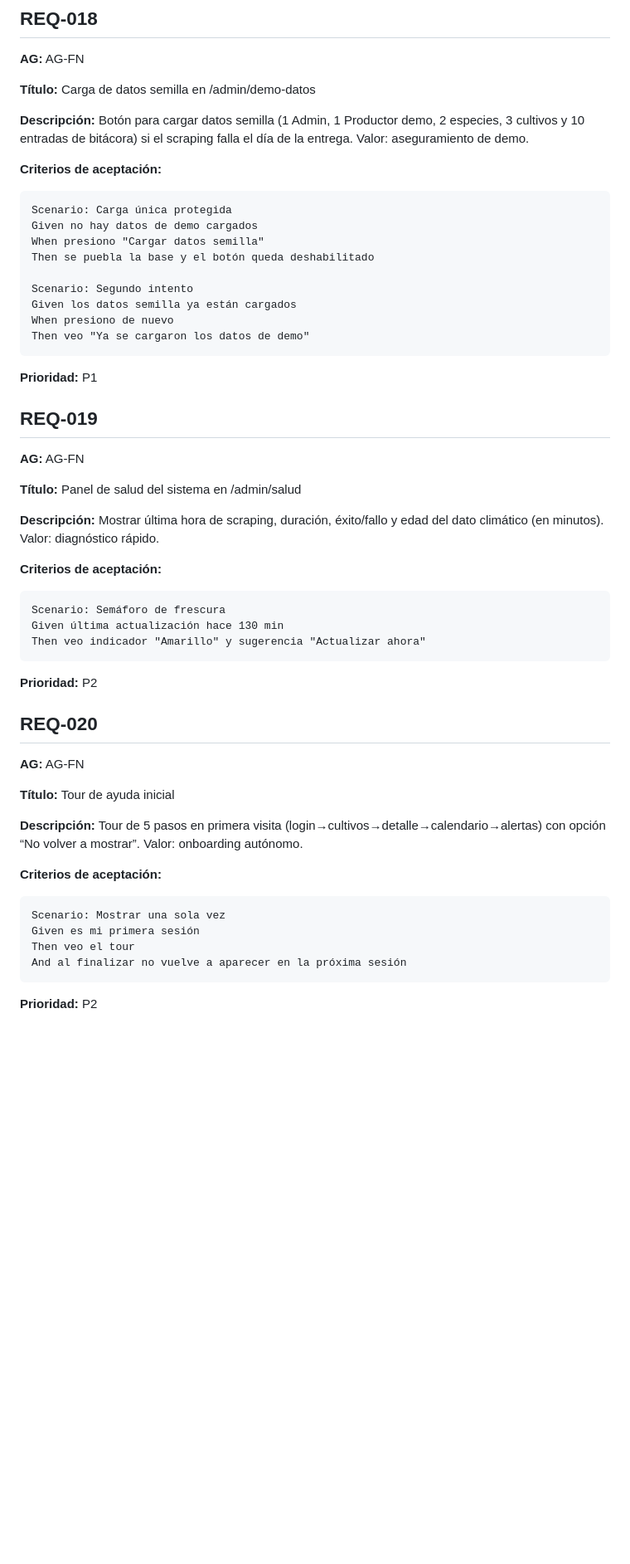
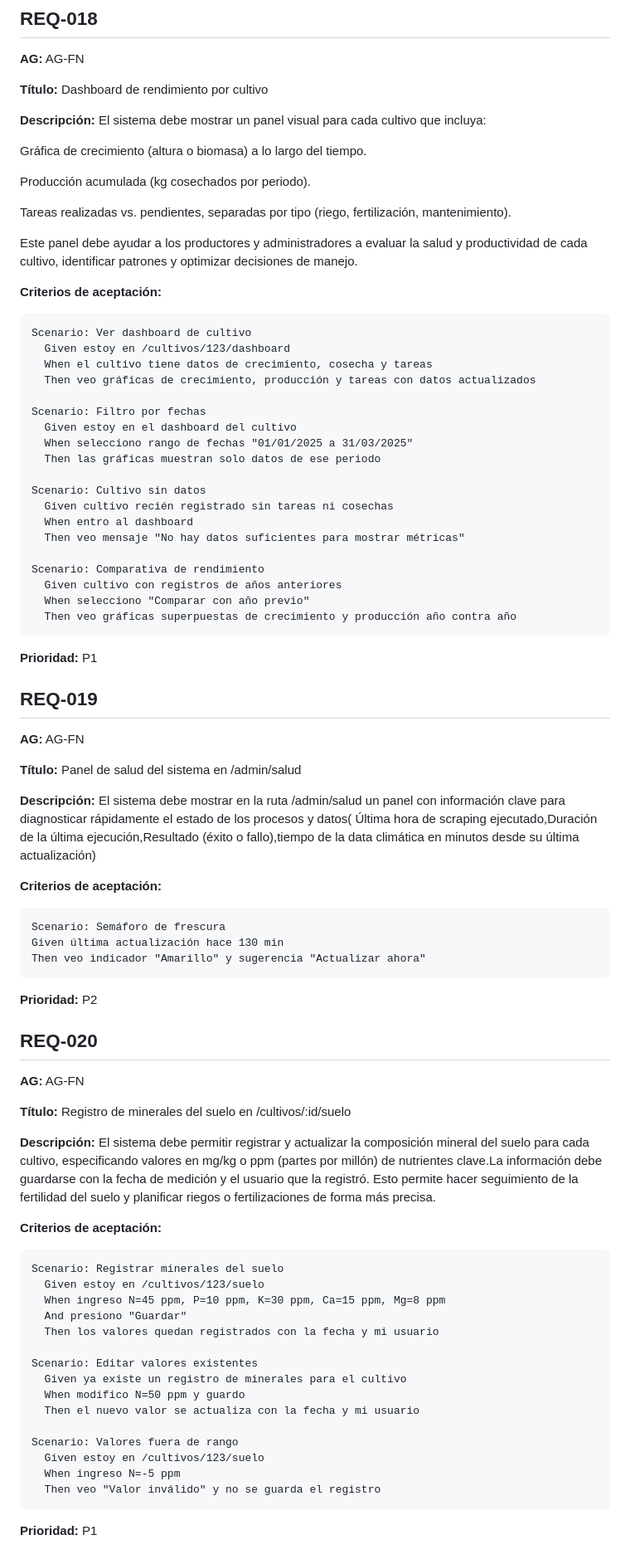
Before and after one commit to nickmen1201/equipo-5-ings-202520, a Markdown page: doc/analysis/requirements-fn.md, the part around the change printed below. Shown: that part at 83% size. Rendered like a GitHub page; blank space fills up the shorter version.

Commit message:
Update requirements from 8 to 20

````diff
--- a/doc/analysis/requirements-fn.md
+++ b/doc/analysis/requirements-fn.md
@@ -395,21 +412,40 @@ Then el badge desaparece
 ## REQ-018
 **AG:** AG-FN
 
-**Título:** Carga de datos semilla en /admin/demo-datos
+**Título:** Dashboard de rendimiento por cultivo
 
-**Descripción:** Botón para cargar datos semilla (1 Admin, 1 Productor demo, 2 especies, 3 cultivos y 10 entradas de bitácora) si el scraping falla el día de la entrega. Valor: aseguramiento de demo.
+**Descripción:** El sistema debe mostrar un panel visual para cada cultivo que incluya:
+
+Gráfica de crecimiento (altura o biomasa) a lo largo del tiempo.
+
+Producción acumulada (kg cosechados por periodo).
+
+Tareas realizadas vs. pendientes, separadas por tipo (riego, fertilización, mantenimiento).
+
+
+Este panel debe ayudar a los productores y administradores a evaluar la salud y productividad de cada cultivo, identificar patrones y optimizar decisiones de manejo.
 
 **Criterios de aceptación:**
 ```
-Scenario: Carga única protegida
-Given no hay datos de demo cargados
-When presiono "Cargar datos semilla"
-Then se puebla la base y el botón queda deshabilitado
+Scenario: Ver dashboard de cultivo
+  Given estoy en /cultivos/123/dashboard
+  When el cultivo tiene datos de crecimiento, cosecha y tareas
+  Then veo gráficas de crecimiento, producción y tareas con datos actualizados
 
-Scenario: Segundo intento
-Given los datos semilla ya están cargados
-When presiono de nuevo
-Then veo "Ya se cargaron los datos de demo"
+Scenario: Filtro por fechas
+  Given estoy en el dashboard del cultivo
+  When selecciono rango de fechas "01/01/2025 a 31/03/2025"
+  Then las gráficas muestran solo datos de ese periodo
+
+Scenario: Cultivo sin datos
+  Given cultivo recién registrado sin tareas ni cosechas
+  When entro al dashboard
+  Then veo mensaje "No hay datos suficientes para mostrar métricas"
+
+Scenario: Comparativa de rendimiento
+  Given cultivo con registros de años anteriores
+  When selecciono "Comparar con año previo"
+  Then veo gráficas superpuestas de crecimiento y producción año contra año
 ```
 **Prioridad:** P1
 
@@ -418,7 +454,8 @@ Then veo "Ya se cargaron los datos de demo"
 
 **Título:** Panel de salud del sistema en /admin/salud
 
-**Descripción:** Mostrar última hora de scraping, duración, éxito/fallo y edad del dato climático (en minutos). Valor: diagnóstico rápido.
+**Descripción:** El sistema debe mostrar en la ruta /admin/salud un panel con información clave para diagnosticar rápidamente el estado de los procesos y datos( Última hora de scraping ejecutado,Duración de la última ejecución,Resultado (éxito o fallo),tiempo de la data climática en minutos desde su última actualización)
+
 
 **Criterios de aceptación:**
 ```
@@ -431,15 +468,26 @@ Then veo indicador "Amarillo" y sugerencia "Actualizar ahora"
 ## REQ-020
 **AG:** AG-FN
 
-**Título:** Tour de ayuda inicial
+**Título:** Registro de minerales del suelo en /cultivos/:id/suelo
 
-**Descripción:** Tour de 5 pasos en primera visita (login→cultivos→detalle→calendario→alertas) con opción “No volver a mostrar”. Valor: onboarding autónomo.
+**Descripción:** El sistema debe permitir registrar y actualizar la composición mineral del suelo para cada cultivo, especificando valores en mg/kg o ppm (partes por millón) de nutrientes clave.La información debe guardarse con la fecha de medición y el usuario que la registró. Esto permite hacer seguimiento de la fertilidad del suelo y planificar riegos o fertilizaciones de forma más precisa.
 
 **Criterios de aceptación:**
 ```
-Scenario: Mostrar una sola vez
-Given es mi primera sesión
-Then veo el tour
-And al finalizar no vuelve a aparecer en la próxima sesión
+Scenario: Registrar minerales del suelo
+  Given estoy en /cultivos/123/suelo
+  When ingreso N=45 ppm, P=10 ppm, K=30 ppm, Ca=15 ppm, Mg=8 ppm
+  And presiono "Guardar"
+  Then los valores quedan registrados con la fecha y mi usuario
+
+Scenario: Editar valores existentes
+  Given ya existe un registro de minerales para el cultivo
+  When modifico N=50 ppm y guardo
+  Then el nuevo valor se actualiza con la fecha y mi usuario
+
+Scenario: Valores fuera de rango
+  Given estoy en /cultivos/123/suelo
+  When ingreso N=-5 ppm
+  Then veo "Valor inválido" y no se guarda el registro
 ```
-**Prioridad:** P2
+**Prioridad:** P1
````
Also changed, not shown: other parts of doc/analysis/requirements-fn.md (+37 -20 lines).
